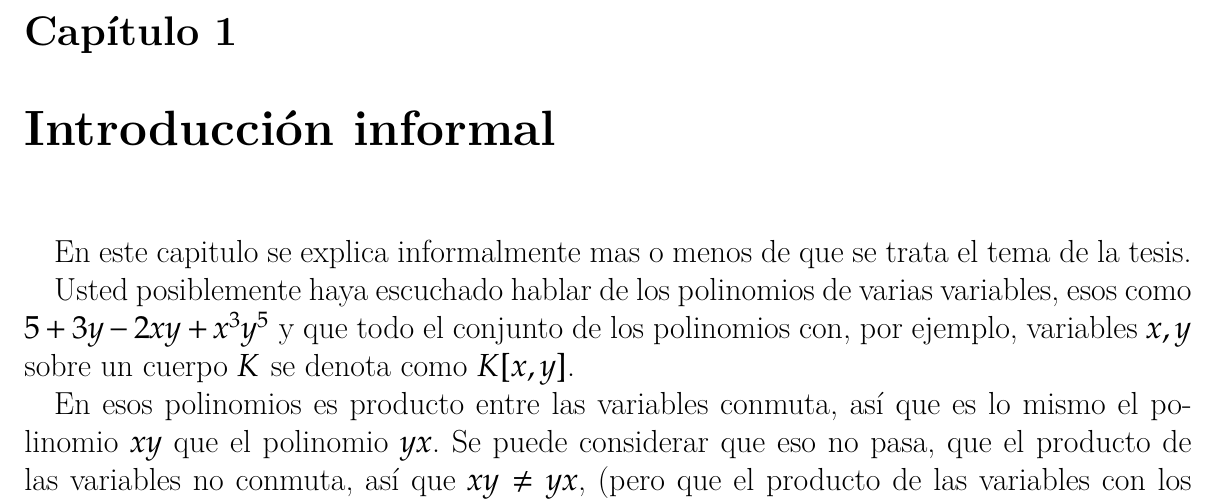
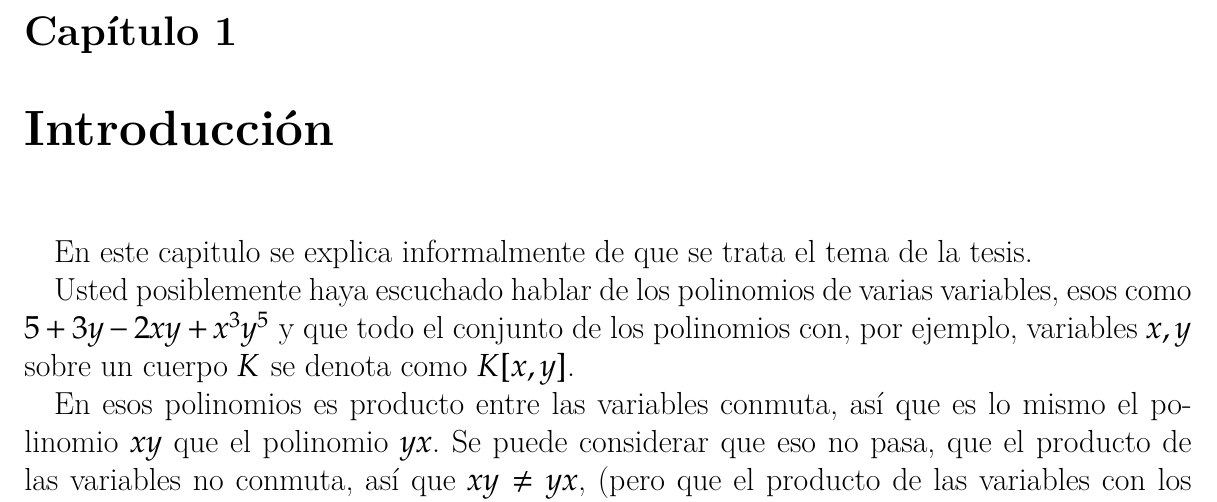
Before and after one commit to IvanRenison/Tesis-Licenciatura, a LaTeX thesis (Tesis.tex): part of page 1 of 34, cut so that both start at the same text. Compiled offline with XeLaTeX.

Commit message:
Cambiado título y primer párrafo de la introducción

```diff
--- a/Tesis.tex
+++ b/Tesis.tex
@@ -81,9 +81,9 @@
 \begin{document}
 \fontsize{16pt}{19pt}\selectfont % Increase the font size
 
-\chapter{Introducción informal}
+\chapter{Introducción}
 
-En este capitulo se explica informalmente mas o menos de que se trata el tema de la tesis.
+En este capitulo se explica informalmente de que se trata el tema de la tesis.
 
 Usted posiblemente haya escuchado hablar de los polinomios de varias variables, esos como $5  + 3 y - 2 x y + x^3 y^5$ y que todo el conjunto de los polinomios con, por ejemplo, variables $x, y$ sobre un cuerpo $K$ se denota como $K[x, y]$.
 
```
